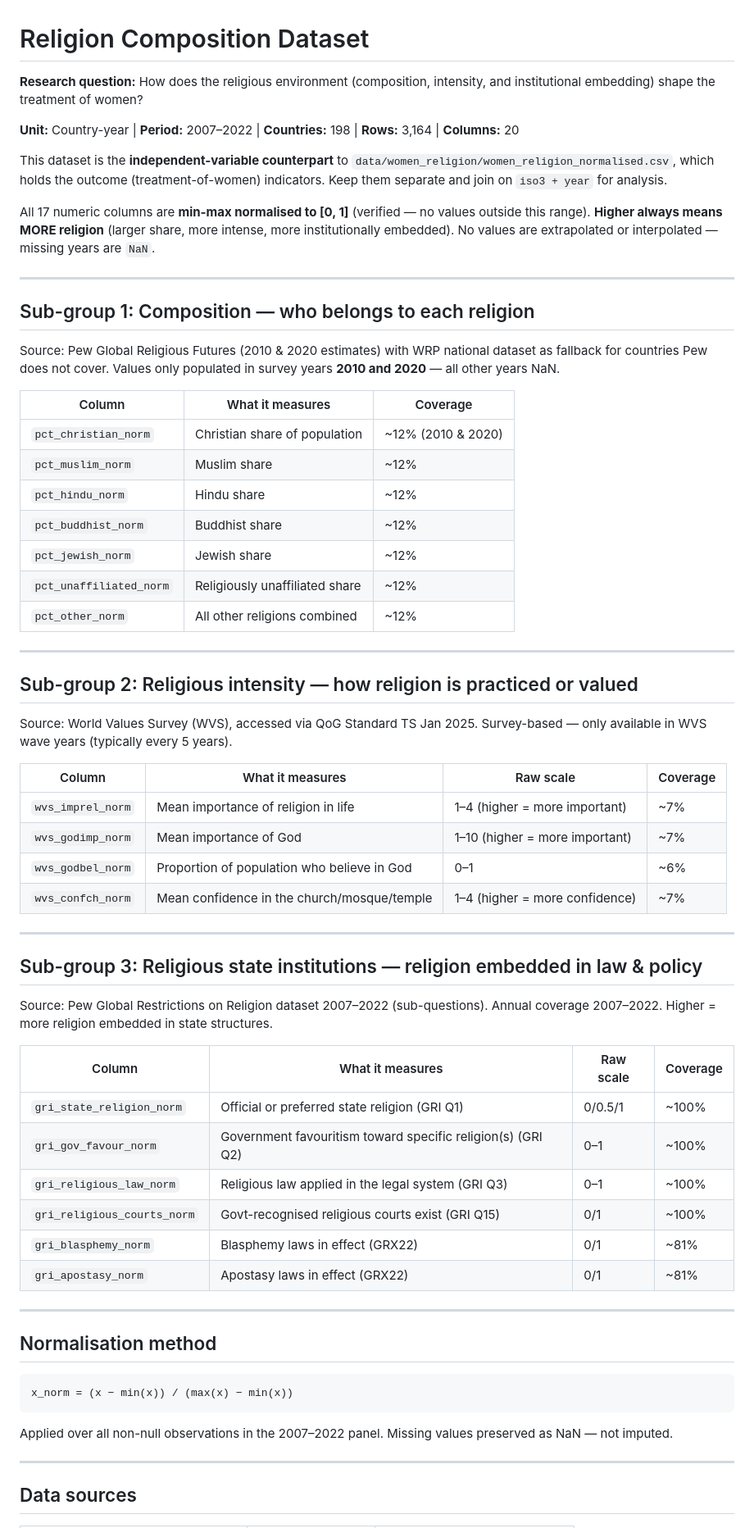
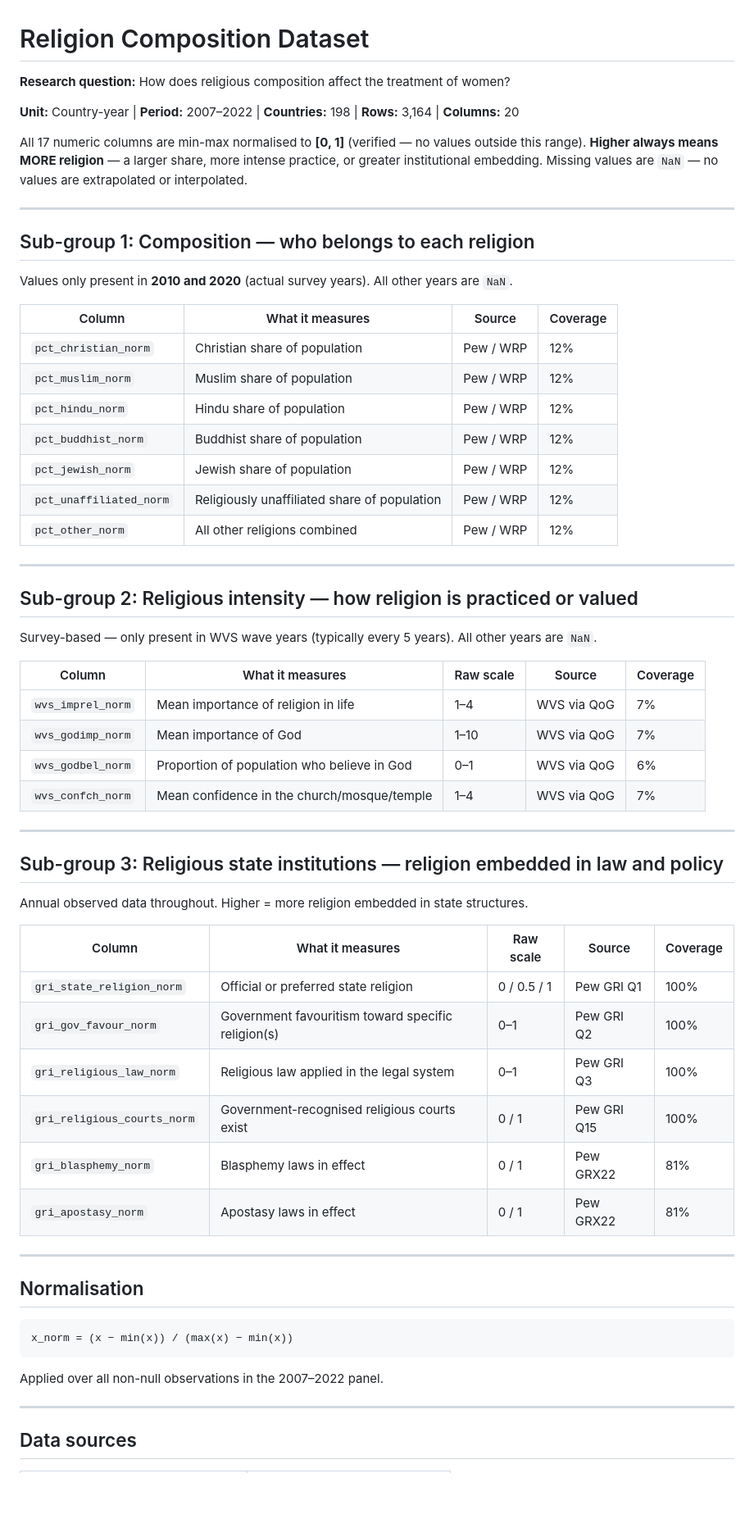
Before and after one commit to tashawhalley2024/mdm3_project3, a Markdown page: data/religion_composition_README.md, the part around one of its changes. Shown at 82% size. Rendered like a GitHub page; blank space fills up the shorter version.

```diff
--- a/data/religion_composition_README.md
+++ b/data/religion_composition_README.md
@@ -1,76 +1,64 @@
 # Religion Composition Dataset
 
-**Research question:** How does the religious environment (composition, intensity,
-and institutional embedding) shape the treatment of women?
+**Research question:** How does religious composition affect the treatment of women?
 
 **Unit:** Country-year | **Period:** 2007–2022 | **Countries:** 198 | **Rows:** 3,164 | **Columns:** 20
 
-This dataset is the **independent-variable counterpart** to
-`data/women_religion/women_religion_normalised.csv`, which holds the outcome
-(treatment-of-women) indicators. Keep them separate and join on `iso3 + year`
-for analysis.
-
-All 17 numeric columns are **min-max normalised to [0, 1]** (verified — no values
-outside this range). **Higher always means MORE religion** (larger share, more
-intense, more institutionally embedded). No values are extrapolated or interpolated —
-missing years are `NaN`.
+All 17 numeric columns are min-max normalised to **[0, 1]** (verified — no values outside this range).
+**Higher always means MORE religion** — a larger share, more intense practice, or greater institutional embedding.
+Missing values are `NaN` — no values are extrapolated or interpolated.
 
 ---
 
 ## Sub-group 1: Composition — who belongs to each religion
 
-Source: Pew Global Religious Futures (2010 & 2020 estimates) with WRP
-national dataset as fallback for countries Pew does not cover.
-Values only populated in survey years **2010 and 2020** — all other years NaN.
+Values only present in **2010 and 2020** (actual survey years). All other years are `NaN`.
 
-| Column | What it measures | Coverage |
-|--------|-----------------|----------|
-| `pct_christian_norm` | Christian share of population | ~12% (2010 & 2020) |
-| `pct_muslim_norm` | Muslim share | ~12% |
-| `pct_hindu_norm` | Hindu share | ~12% |
-| `pct_buddhist_norm` | Buddhist share | ~12% |
-| `pct_jewish_norm` | Jewish share | ~12% |
-| `pct_unaffiliated_norm` | Religiously unaffiliated share | ~12% |
-| `pct_other_norm` | All other religions combined | ~12% |
+| Column | What it measures | Source | Coverage |
+|--------|-----------------|--------|----------|
+| `pct_christian_norm` | Christian share of population | Pew / WRP | 12% |
+| `pct_muslim_norm` | Muslim share of population | Pew / WRP | 12% |
+| `pct_hindu_norm` | Hindu share of population | Pew / WRP | 12% |
+| `pct_buddhist_norm` | Buddhist share of population | Pew / WRP | 12% |
+| `pct_jewish_norm` | Jewish share of population | Pew / WRP | 12% |
+| `pct_unaffiliated_norm` | Religiously unaffiliated share of population | Pew / WRP | 12% |
+| `pct_other_norm` | All other religions combined | Pew / WRP | 12% |
 
 ---
 
 ## Sub-group 2: Religious intensity — how religion is practiced or valued
 
-Source: World Values Survey (WVS), accessed via QoG Standard TS Jan 2025.
-Survey-based — only available in WVS wave years (typically every 5 years).
+Survey-based — only present in WVS wave years (typically every 5 years). All other years are `NaN`.
 
-| Column | What it measures | Raw scale | Coverage |
-|--------|-----------------|-----------|----------|
-| `wvs_imprel_norm` | Mean importance of religion in life | 1–4 (higher = more important) | ~7% |
-| `wvs_godimp_norm` | Mean importance of God | 1–10 (higher = more important) | ~7% |
-| `wvs_godbel_norm` | Proportion of population who believe in God | 0–1 | ~6% |
-| `wvs_confch_norm` | Mean confidence in the church/mosque/temple | 1–4 (higher = more confidence) | ~7% |
+| Column | What it measures | Raw scale | Source | Coverage |
+|--------|-----------------|-----------|--------|----------|
+| `wvs_imprel_norm` | Mean importance of religion in life | 1–4 | WVS via QoG | 7% |
+| `wvs_godimp_norm` | Mean importance of God | 1–10 | WVS via QoG | 7% |
+| `wvs_godbel_norm` | Proportion of population who believe in God | 0–1 | WVS via QoG | 6% |
+| `wvs_confch_norm` | Mean confidence in the church/mosque/temple | 1–4 | WVS via QoG | 7% |
 
 ---
 
-## Sub-group 3: Religious state institutions — religion embedded in law & policy
+## Sub-group 3: Religious state institutions — religion embedded in law and policy
 
-Source: Pew Global Restrictions on Religion dataset 2007–2022 (sub-questions).
-Annual coverage 2007–2022. Higher = more religion embedded in state structures.
+Annual observed data throughout. Higher = more religion embedded in state structures.
 
-| Column | What it measures | Raw scale | Coverage |
-|--------|-----------------|-----------|----------|
-| `gri_state_religion_norm` | Official or preferred state religion (GRI Q1) | 0/0.5/1 | ~100% |
-| `gri_gov_favour_norm` | Government favouritism toward specific religion(s) (GRI Q2) | 0–1 | ~100% |
-| `gri_religious_law_norm` | Religious law applied in the legal system (GRI Q3) | 0–1 | ~100% |
-| `gri_religious_courts_norm` | Govt-recognised religious courts exist (GRI Q15) | 0/1 | ~100% |
-| `gri_blasphemy_norm` | Blasphemy laws in effect (GRX22) | 0/1 | ~81% |
-| `gri_apostasy_norm` | Apostasy laws in effect (GRX22) | 0/1 | ~81% |
+| Column | What it measures | Raw scale | Source | Coverage |
+|--------|-----------------|-----------|--------|----------|
+| `gri_state_religion_norm` | Official or preferred state religion | 0 / 0.5 / 1 | Pew GRI Q1 | 100% |
+| `gri_gov_favour_norm` | Government favouritism toward specific religion(s) | 0–1 | Pew GRI Q2 | 100% |
+| `gri_religious_law_norm` | Religious law applied in the legal system | 0–1 | Pew GRI Q3 | 100% |
+| `gri_religious_courts_norm` | Government-recognised religious courts exist | 0 / 1 | Pew GRI Q15 | 100% |
+| `gri_blasphemy_norm` | Blasphemy laws in effect | 0 / 1 | Pew GRX22 | 81% |
+| `gri_apostasy_norm` | Apostasy laws in effect | 0 / 1 | Pew GRX22 | 81% |
 
 ---
 
-## Normalisation method
+## Normalisation
 
     x_norm = (x − min(x)) / (max(x) − min(x))
 
 Applied over all non-null observations in the 2007–2022 panel.
-Missing values preserved as NaN — not imputed.
 
 ---
 
```
Also changed, not shown: other parts of data/religion_composition_README.md (+6 -17 lines).
